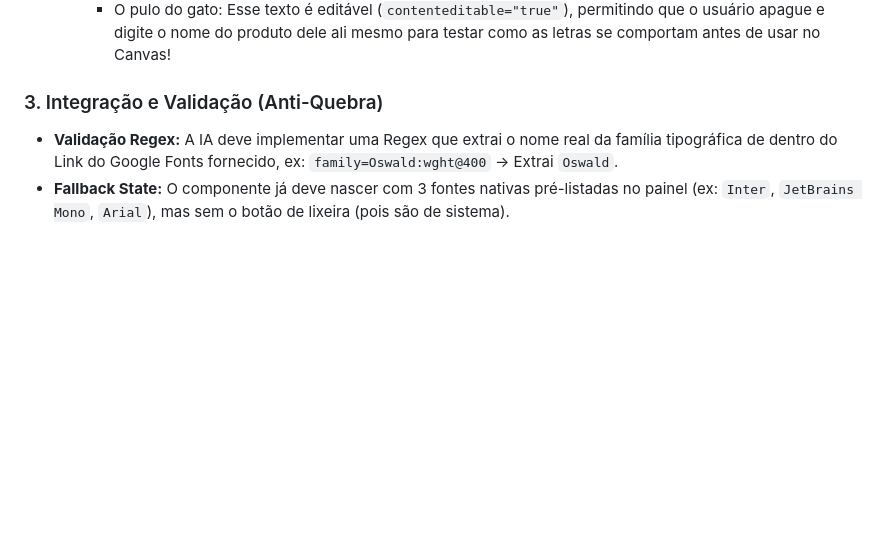
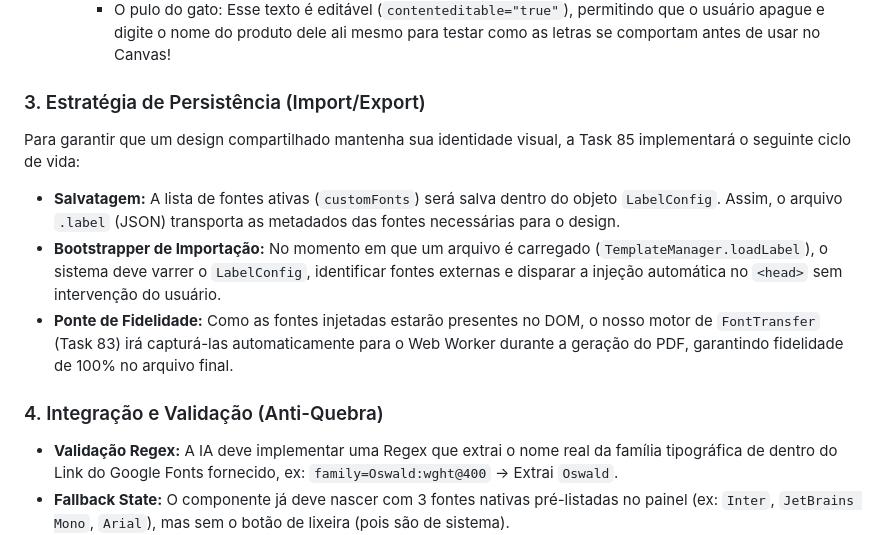
Before and after one commit to LeonardoConstantino/label-editor, a Markdown page: tasks/85_typeface_engine.md, the part around the change. Drawn GitHub-style; blank space fills up the shorter version.

Commit message:
docs: finalize Typeface Engine specification

```diff
--- a/tasks/85_typeface_engine.md
+++ b/tasks/85_typeface_engine.md
@@ -34,7 +34,13 @@ Este módulo será dividido verticalmente em 2 zonas:
     - **O Juice Crítico:** Dentro desse bloco, haverá o texto *“The quick brown fox jumps over the lazy dog”*. Esse texto DEVE estar renderizando na fonte daquele cartão (`font-family: 'Nome da Fonte'`).
     - O pulo do gato: Esse texto é editável (`contenteditable="true"`), permitindo que o usuário apague e digite o nome do produto dele ali mesmo para testar como as letras se comportam antes de usar no Canvas!
 
-### 3. Integração e Validação (Anti-Quebra)
+### 3. Estratégia de Persistência (Import/Export)
+Para garantir que um design compartilhado mantenha sua identidade visual, a Task 85 implementará o seguinte ciclo de vida:
+- **Salvatagem:** A lista de fontes ativas (`customFonts`) será salva dentro do objeto `LabelConfig`. Assim, o arquivo `.label` (JSON) transporta as metadados das fontes necessárias para o design.
+- **Bootstrapper de Importação:** No momento em que um arquivo é carregado (`TemplateManager.loadLabel`), o sistema deve varrer o `LabelConfig`, identificar fontes externas e disparar a injeção automática no `<head>` sem intervenção do usuário.
+- **Ponte de Fidelidade:** Como as fontes injetadas estarão presentes no DOM, o nosso motor de `FontTransfer` (Task 83) irá capturá-las automaticamente para o Web Worker durante a geração do PDF, garantindo fidelidade de 100% no arquivo final.
+
+### 4. Integração e Validação (Anti-Quebra)
 - **Validação Regex:** A IA deve implementar uma Regex que extrai o nome real da família tipográfica de dentro do Link do Google Fonts fornecido, ex: `family=Oswald:wght@400` -> Extrai `Oswald`.
 - **Fallback State:** O componente já deve nascer com 3 fontes nativas pré-listadas no painel (ex: `Inter`, `JetBrains Mono`, `Arial`), mas sem o botão de lixeira (pois são de sistema).
 
```
Also changed, not shown: docs/Feature_Boot_And_Help.md (+2 -2 lines), docs/Feature_The_Vault.md (+3 -3 lines).
